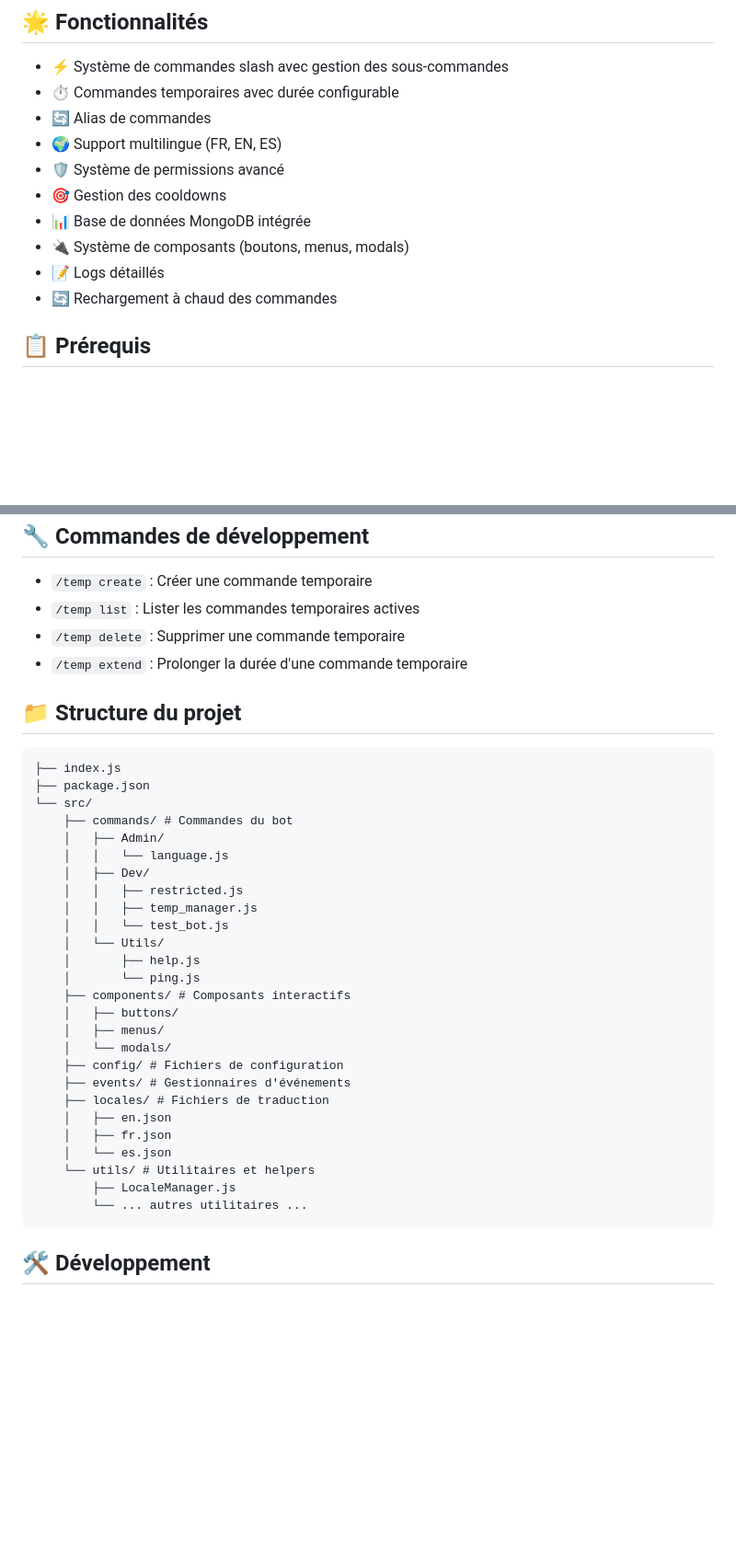
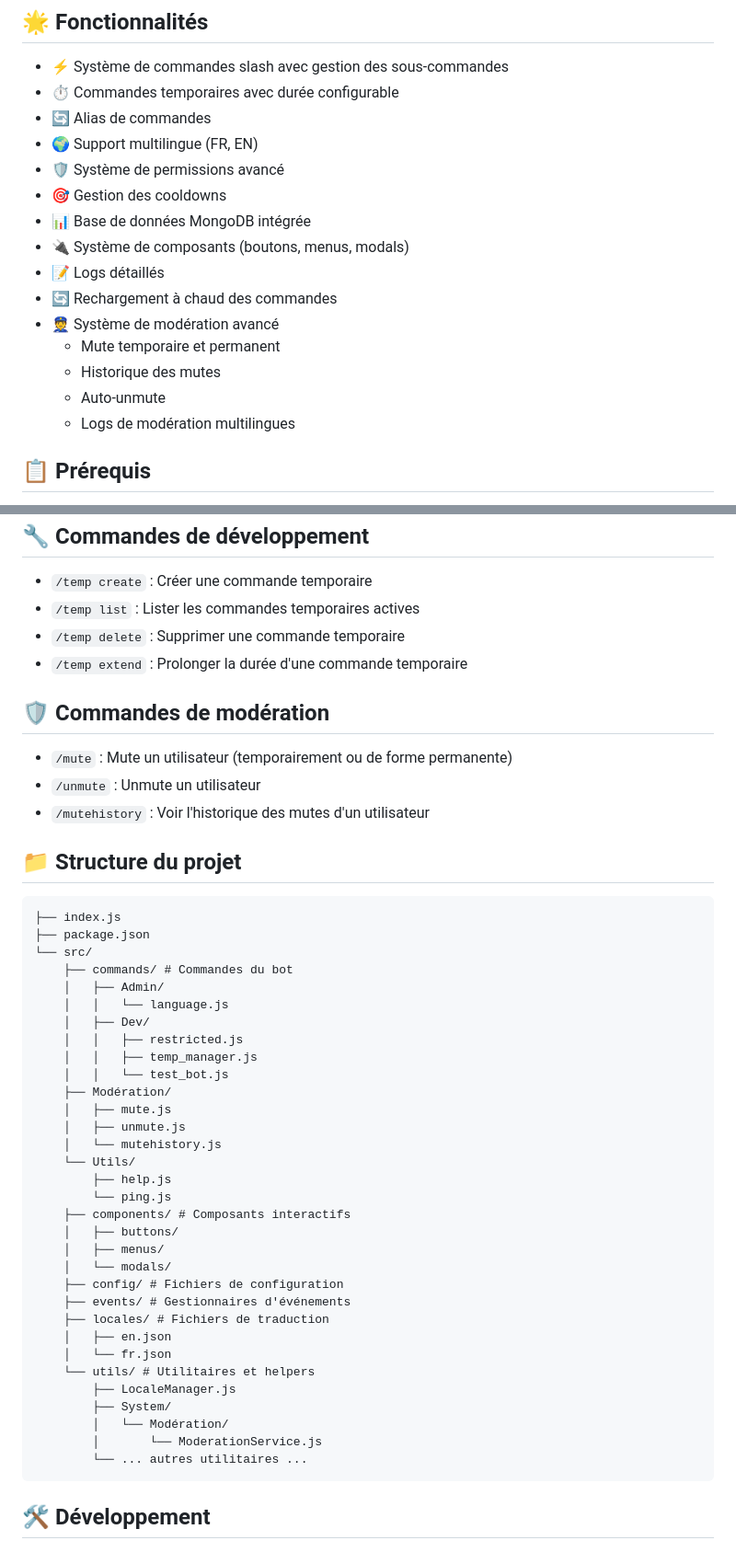
Before and after one commit to CrepesSauvages/DiscordBot-Template, a Markdown page: README.md, 2 parts joined by grey strips. Shown at 92% size. GitHub-like rendering; blank space fills up the shorter version.

```diff
--- a/README.md
+++ b/README.md
@@ -7,13 +7,18 @@ Un bot Discord modulaire et extensible avec gestion des commandes temporaires, d
 - ⚡ Système de commandes slash avec gestion des sous-commandes
 - ⏱️ Commandes temporaires avec durée configurable
 - 🔄 Alias de commandes
-- 🌍 Support multilingue (FR, EN, ES)
+- 🌍 Support multilingue (FR, EN)
 - 🛡️ Système de permissions avancé
 - 🎯 Gestion des cooldowns
 - 📊 Base de données MongoDB intégrée
 - 🔌 Système de composants (boutons, menus, modals)
 - 📝 Logs détaillés
 - 🔄 Rechargement à chaud des commandes
+- 👮 Système de modération avancé
+  - Mute temporaire et permanent
+  - Historique des mutes
+  - Auto-unmute
+  - Logs de modération multilingues
 
 ## 📋 Prérequis
 
@@ -67,6 +72,11 @@ node .
 - `/temp delete` : Supprimer une commande temporaire
 - `/temp extend` : Prolonger la durée d'une commande temporaire
 
+## 🛡️ Commandes de modération
+- `/mute` : Mute un utilisateur (temporairement ou de forme permanente)
+- `/unmute` : Unmute un utilisateur
+- `/mutehistory` : Voir l'historique des mutes d'un utilisateur
+
 ## 📁 Structure du projet
     ├── index.js
     ├── package.json
@@ -78,9 +88,13 @@ node .
         │   │   ├── restricted.js
         │   │   ├── temp_manager.js
         │   │   └── test_bot.js
-        │   └── Utils/
-        │       ├── help.js
-        │       └── ping.js
+        ├── Modération/
+        │   ├── mute.js
+        │   ├── unmute.js
+        │   └── mutehistory.js
+        └── Utils/
+            ├── help.js
+            └── ping.js
         ├── components/ # Composants interactifs
         │   ├── buttons/
         │   ├── menus/
@@ -89,10 +103,12 @@ node .
         ├── events/ # Gestionnaires d'événements
         ├── locales/ # Fichiers de traduction
         │   ├── en.json
-        │   ├── fr.json
-        │   └── es.json
+        │   └── fr.json
         └── utils/ # Utilitaires et helpers
             ├── LocaleManager.js
+            ├── System/
+            │   └── Modération/
+            │       └── ModerationService.js
             └── ... autres utilitaires ...
 
 ## 🛠️ Développement
```
Also changed, not shown: other parts of README.md (+9 -0 lines).
